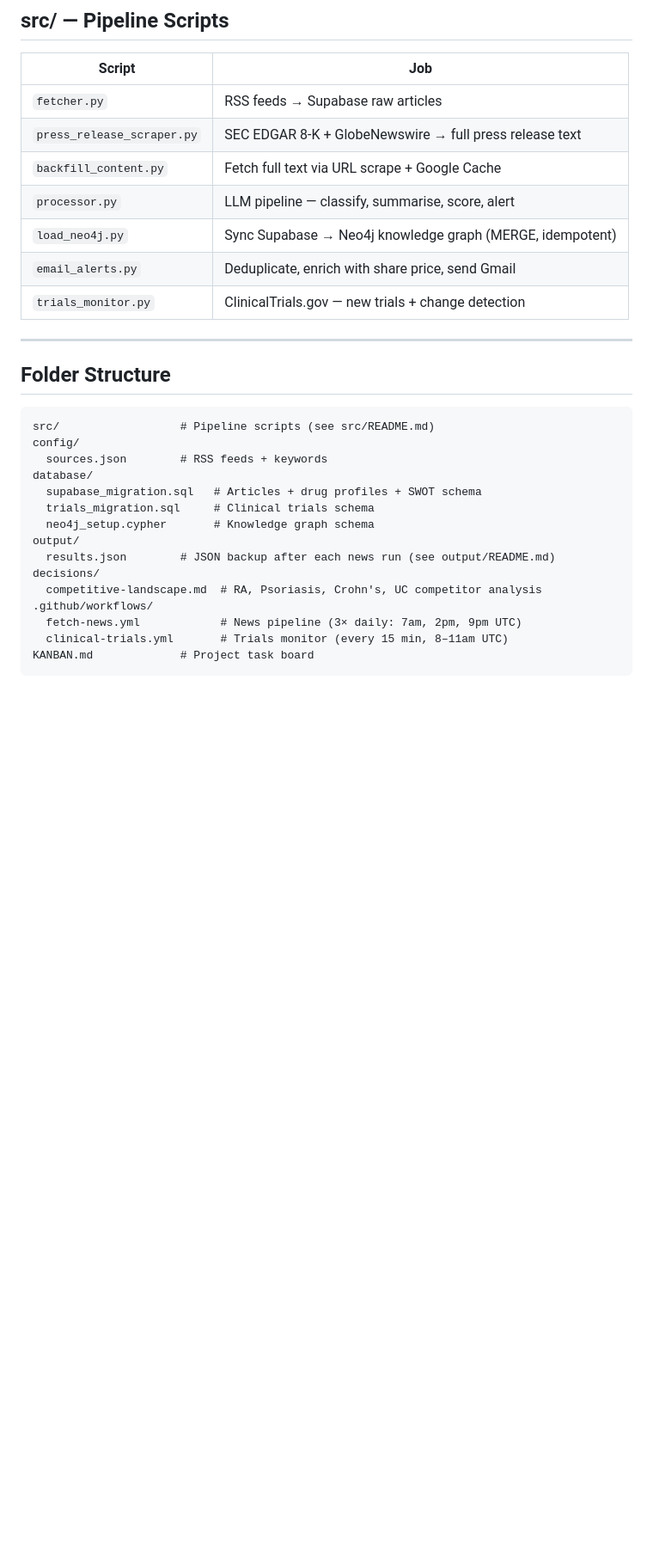
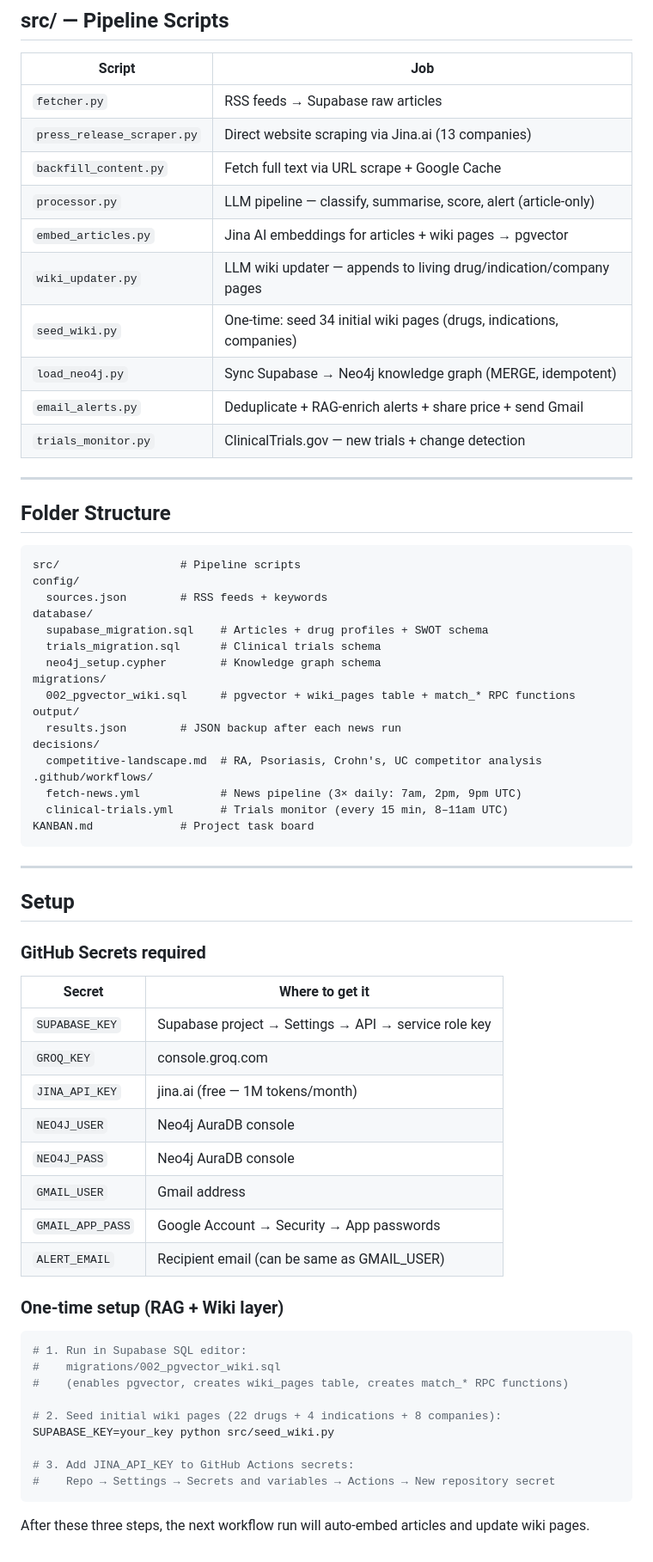
Before and after one commit to vikas-ana/news-monitor, a Markdown page: README.md, the part around one of its changes. Shown at 86% size. Rendered like a GitHub page; blank space fills up the shorter version.

````diff
--- a/README.md
+++ b/README.md
@@ -117,11 +208,14 @@ Filter: sponsor OR collaborator class = `INDUSTRY` only.
 | Script | Job |
 |--------|-----|
 | `fetcher.py` | RSS feeds → Supabase raw articles |
-| `press_release_scraper.py` | SEC EDGAR 8-K + GlobeNewswire → full press release text |
+| `press_release_scraper.py` | Direct website scraping via Jina.ai (13 companies) |
 | `backfill_content.py` | Fetch full text via URL scrape + Google Cache |
-| `processor.py` | LLM pipeline — classify, summarise, score, alert |
+| `processor.py` | LLM pipeline — classify, summarise, score, alert (article-only) |
+| `embed_articles.py` | Jina AI embeddings for articles + wiki pages → pgvector |
+| `wiki_updater.py` | LLM wiki updater — appends to living drug/indication/company pages |
+| `seed_wiki.py` | One-time: seed 34 initial wiki pages (drugs, indications, companies) |
 | `load_neo4j.py` | Sync Supabase → Neo4j knowledge graph (MERGE, idempotent) |
-| `email_alerts.py` | Deduplicate, enrich with share price, send Gmail |
+| `email_alerts.py` | Deduplicate + RAG-enrich alerts + share price + send Gmail |
 | `trials_monitor.py` | ClinicalTrials.gov — new trials + change detection |
 
 ---
@@ -129,15 +223,17 @@ Filter: sponsor OR collaborator class = `INDUSTRY` only.
 ## Folder Structure
 
 ```
-src/                  # Pipeline scripts (see src/README.md)
+src/                  # Pipeline scripts
 config/
   sources.json        # RSS feeds + keywords
 database/
-  supabase_migration.sql   # Articles + drug profiles + SWOT schema
-  trials_migration.sql     # Clinical trials schema
-  neo4j_setup.cypher       # Knowledge graph schema
+  supabase_migration.sql    # Articles + drug profiles + SWOT schema
+  trials_migration.sql      # Clinical trials schema
+  neo4j_setup.cypher        # Knowledge graph schema
+migrations/
+  002_pgvector_wiki.sql     # pgvector + wiki_pages table + match_* RPC functions
 output/
-  results.json        # JSON backup after each news run (see output/README.md)
+  results.json        # JSON backup after each news run
 decisions/
   competitive-landscape.md  # RA, Psoriasis, Crohn's, UC competitor analysis
 .github/workflows/
@@ -145,3 +241,36 @@ decisions/
   clinical-trials.yml       # Trials monitor (every 15 min, 8–11am UTC)
 KANBAN.md             # Project task board
 ```
+
+---
+
+## Setup
+
+### GitHub Secrets required
+
+| Secret | Where to get it |
+|--------|----------------|
+| `SUPABASE_KEY` | Supabase project → Settings → API → service role key |
+| `GROQ_KEY` | console.groq.com |
+| `JINA_API_KEY` | jina.ai (free — 1M tokens/month) |
+| `NEO4J_USER` | Neo4j AuraDB console |
+| `NEO4J_PASS` | Neo4j AuraDB console |
+| `GMAIL_USER` | Gmail address |
+| `GMAIL_APP_PASS` | Google Account → Security → App passwords |
+| `ALERT_EMAIL` | Recipient email (can be same as GMAIL_USER) |
+
+### One-time setup (RAG + Wiki layer)
+
+```bash
+# 1. Run in Supabase SQL editor:
+#    migrations/002_pgvector_wiki.sql
+#    (enables pgvector, creates wiki_pages table, creates match_* RPC functions)
+
+# 2. Seed initial wiki pages (22 drugs + 4 indications + 8 companies):
+SUPABASE_KEY=your_key python src/seed_wiki.py
+
+# 3. Add JINA_API_KEY to GitHub Actions secrets:
+#    Repo → Settings → Secrets and variables → Actions → New repository secret
+```
+
+After these three steps, the next workflow run will auto-embed articles and update wiki pages.
````
Also changed, not shown: other parts of README.md (+126 -35 lines).
